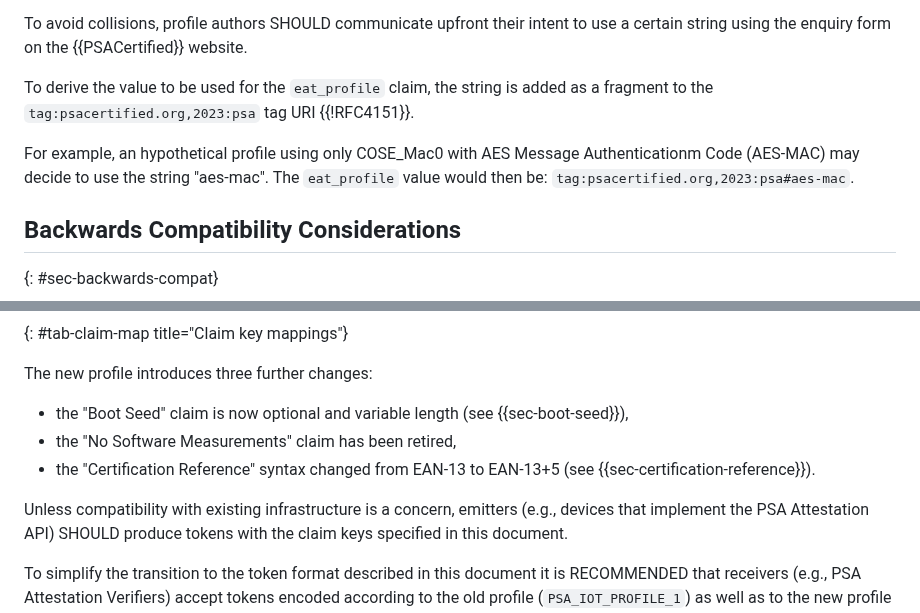
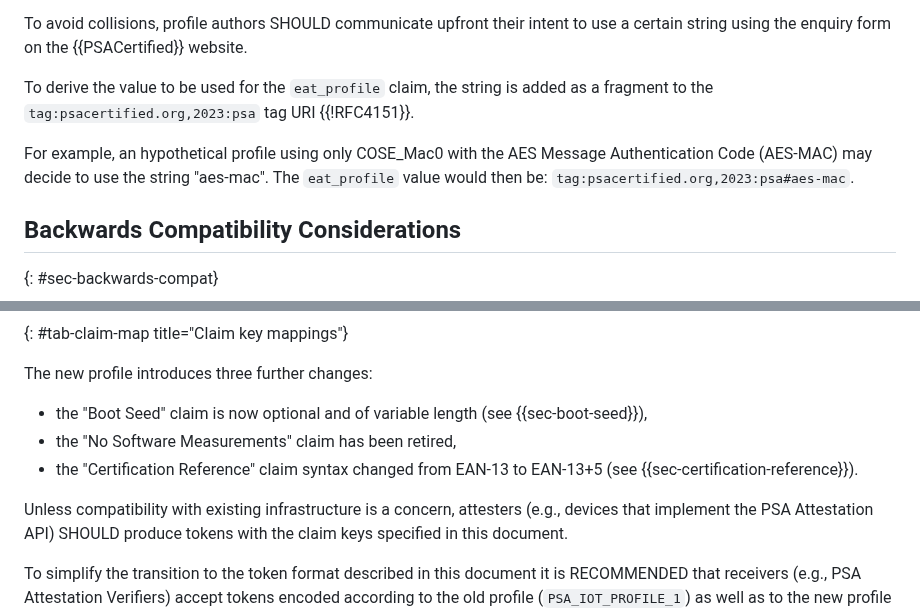
Before and after one commit to thomas-fossati/draft-psa-token, a Markdown page: draft-tschofenig-rats-psa-token.md, 2 parts joined by grey strips. Drawn GitHub-style.

Commit message:
Editorial Fixes in Section 4.6

```diff
--- a/draft-tschofenig-rats-psa-token.md
+++ b/draft-tschofenig-rats-psa-token.md
@@ -546,7 +546,7 @@ To avoid collisions, profile authors SHOULD communicate upfront their intent to
 
 To derive the value to be used for the `eat_profile` claim, the string is added as a fragment to the `tag:psacertified.org,2023:psa` tag URI {{!RFC4151}}.
 
-For example, an hypothetical profile using only COSE_Mac0 with AES Message Authenticationm Code (AES-MAC) may decide to use the string "aes-mac".  The `eat_profile` value would then be: `tag:psacertified.org,2023:psa#aes-mac`.
+For example, an hypothetical profile using only COSE_Mac0 with the AES Message Authentication Code (AES-MAC) may decide to use the string "aes-mac".  The `eat_profile` value would then be: `tag:psacertified.org,2023:psa#aes-mac`.
 
 ## Backwards Compatibility Considerations
 {: #sec-backwards-compat}
@@ -574,13 +574,13 @@ keys.
 
 The new profile introduces three further changes:
 
-* the "Boot Seed" claim is now optional and variable length (see
+* the "Boot Seed" claim is now optional and of variable length (see
   {{sec-boot-seed}}),
 * the "No Software Measurements" claim has been retired,
-* the "Certification Reference" syntax changed from EAN-13 to EAN-13+5 (see
+* the "Certification Reference" claim syntax changed from EAN-13 to EAN-13+5 (see
   {{sec-certification-reference}}).
 
-Unless compatibility with existing infrastructure is a concern, emitters (e.g.,
+Unless compatibility with existing infrastructure is a concern, attesters (e.g.,
 devices that implement the PSA Attestation API) SHOULD produce tokens with
 the claim keys specified in this document.
 
```
